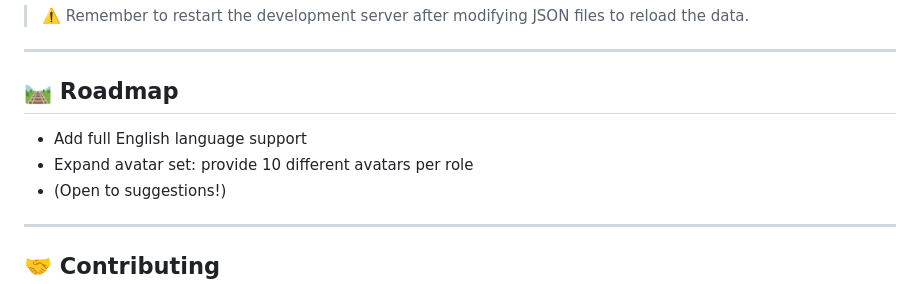
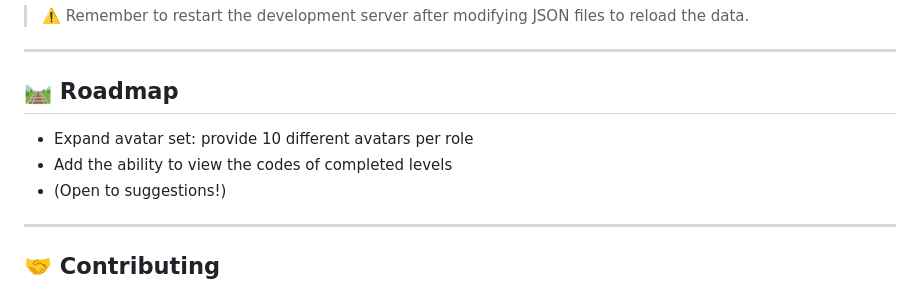
Before and after one commit to Markz88/code-dragons, a Markdown page: README.md, the part around the change. GitHub-like rendering.

```diff
--- a/README.md
+++ b/README.md
@@ -84,8 +84,8 @@ code&dragons/
 ---
 
 ## 🛤️ Roadmap
-- Add full English language support
 - Expand avatar set: provide 10 different avatars per role
+- Add the ability to view the codes of completed levels
 - (Open to suggestions!)
 
 ---
```
